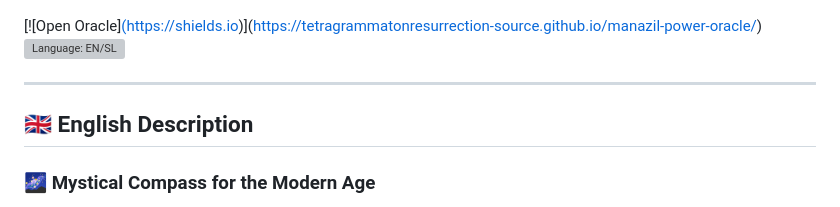
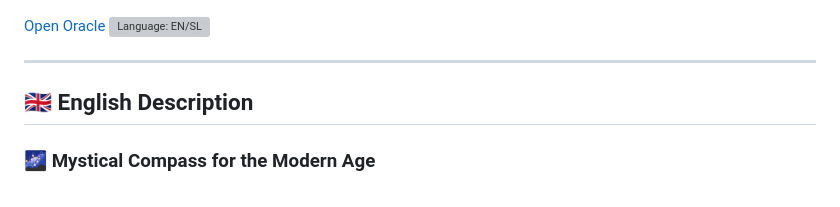
Before and after one commit to tetragrammatonresurrection-source/manazil-power-oracle, a Markdown page: README.md, the part around the change. Drawn GitHub-style; grey boxes are pictures that could not be loaded.

```diff
--- a/README.md
+++ b/README.md
@@ -3,7 +3,7 @@
 
 ![App Preview](preview.png)
 
-[![Open Oracle][(https://shields.io)](https://github.io)](https://tetragrammatonresurrection-source.github.io/manazil-power-oracle/)
+[Open Oracle](https://tetragrammatonresurrection-source.github.io/manazil-power-oracle/)
 [![Language: EN/SL](https://shields.io)](#)
 
 ---
```
